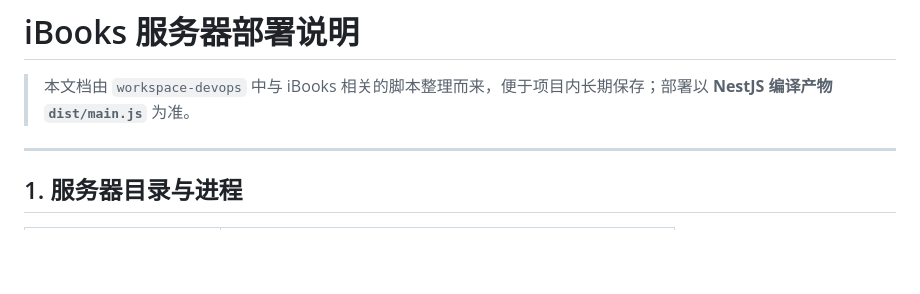
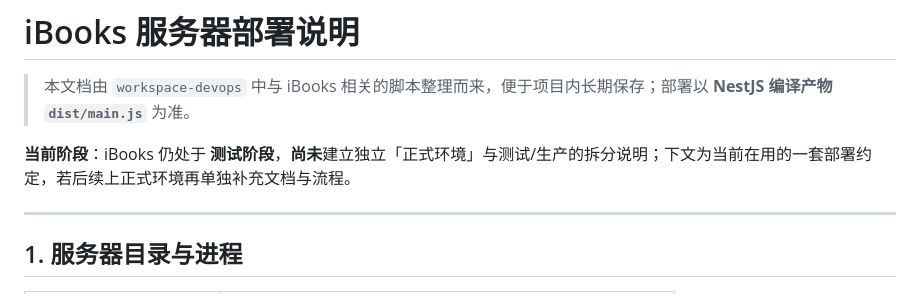
Before and after one commit to Daillerxiang-pixel/ibooks, a Markdown page: docs/DEPLOY.md, the part around the change. Rendered like a GitHub page; blank space fills up the shorter version.

Commit message:
docs: note ibooks is test phase only, no formal env yet
Made-with: Cursor

```diff
--- a/docs/DEPLOY.md
+++ b/docs/DEPLOY.md
@@ -1,6 +1,8 @@
 # iBooks 服务器部署说明
 
 > 本文档由 `workspace-devops` 中与 iBooks 相关的脚本整理而来，便于项目内长期保存；部署以 **NestJS 编译产物 `dist/main.js`** 为准。
+
+**当前阶段**：iBooks 仍处于 **测试阶段**，**尚未**建立独立「正式环境」与测试/生产的拆分说明；下文为当前在用的一套部署约定，若后续上正式环境再单独补充文档与流程。
 
 ---
 
```
